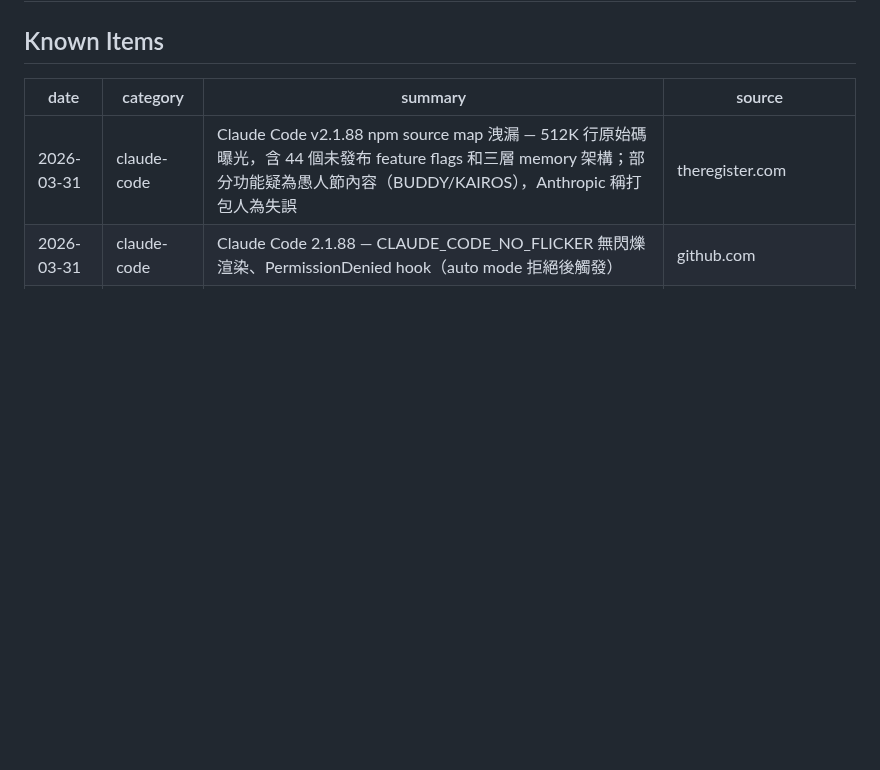
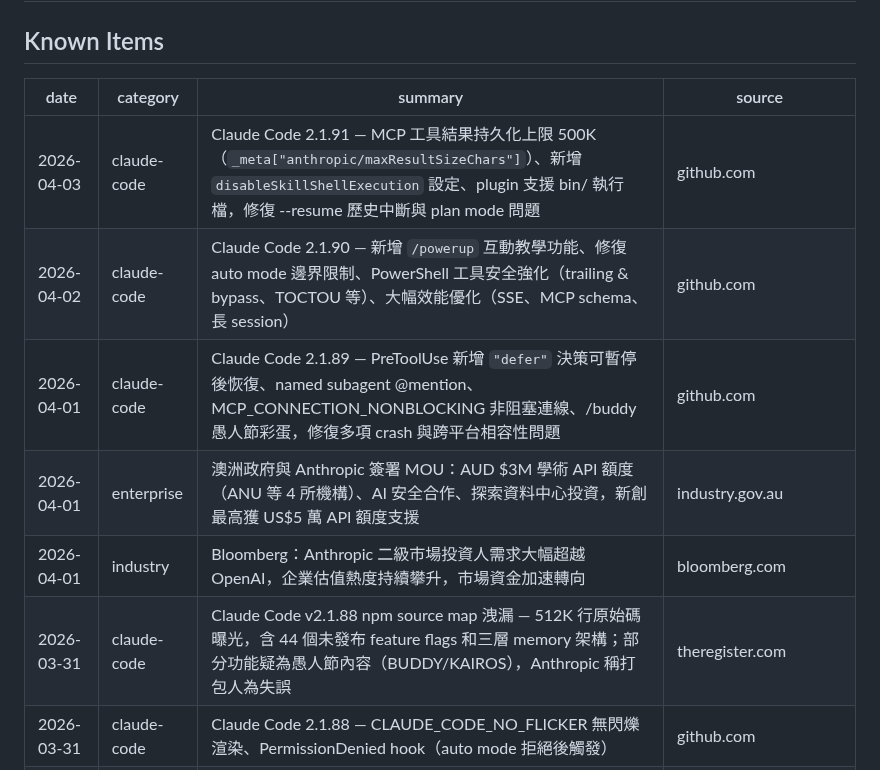
Before and after one commit to Clementtang/claude-pulse, a Markdown page: claude_pulse_log.md, the part around the change. GitHub-like rendering; blank space fills up the shorter version.

Commit message:
pulse: add 5 items 2026-04-03

```diff
--- a/claude_pulse_log.md
+++ b/claude_pulse_log.md
@@ -10,6 +10,11 @@ type: reference
 
 | date       | category    | summary                                                                                                                                                                               | source                |
 | ---------- | ----------- | ------------------------------------------------------------------------------------------------------------------------------------------------------------------------------------- | --------------------- |
+| 2026-04-03 | claude-code | Claude Code 2.1.91 — MCP 工具結果持久化上限 500K（`_meta["anthropic/maxResultSizeChars"]`）、新增 `disableSkillShellExecution` 設定、plugin 支援 bin/ 執行檔，修復 --resume 歷史中斷與 plan mode 問題 | github.com            |
+| 2026-04-02 | claude-code | Claude Code 2.1.90 — 新增 `/powerup` 互動教學功能、修復 auto mode 邊界限制、PowerShell 工具安全強化（trailing & bypass、TOCTOU 等）、大幅效能優化（SSE、MCP schema、長 session）      | github.com            |
+| 2026-04-01 | claude-code | Claude Code 2.1.89 — PreToolUse 新增 `"defer"` 決策可暫停後恢復、named subagent @mention、MCP_CONNECTION_NONBLOCKING 非阻塞連線、/buddy 愚人節彩蛋，修復多項 crash 與跨平台相容性問題 | github.com            |
+| 2026-04-01 | enterprise  | 澳洲政府與 Anthropic 簽署 MOU：AUD $3M 學術 API 額度（ANU 等 4 所機構）、AI 安全合作、探索資料中心投資，新創最高獲 US$5 萬 API 額度支援                                              | industry.gov.au       |
+| 2026-04-01 | industry    | Bloomberg：Anthropic 二級市場投資人需求大幅超越 OpenAI，企業估值熱度持續攀升，市場資金加速轉向                                                                                        | bloomberg.com         |
 | 2026-03-31 | claude-code | Claude Code v2.1.88 npm source map 洩漏 — 512K 行原始碼曝光，含 44 個未發布 feature flags 和三層 memory 架構；部分功能疑為愚人節內容（BUDDY/KAIROS），Anthropic 稱打包人為失誤        | theregister.com       |
 | 2026-03-31 | claude-code | Claude Code 2.1.88 — CLAUDE_CODE_NO_FLICKER 無閃爍渲染、PermissionDenied hook（auto mode 拒絕後觸發）                                                                                 | github.com            |
 | 2026-03-31 | platform    | Microsoft Copilot Critique — M365 Copilot 用 Claude 審核 GPT 生成回應，DRACO benchmark 改善 13.8%                                                                                     | microsoft.com         |
```
